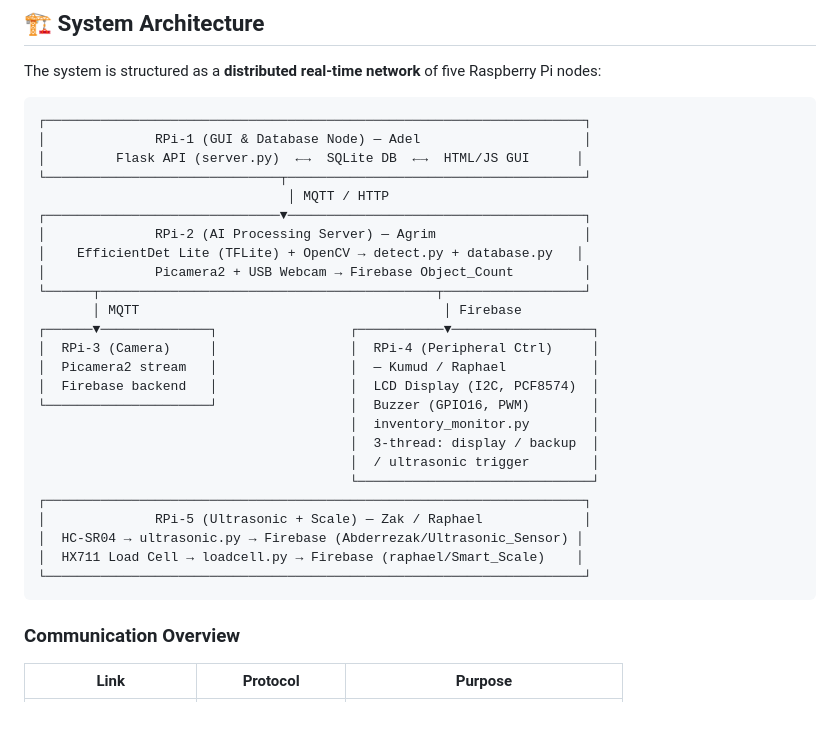
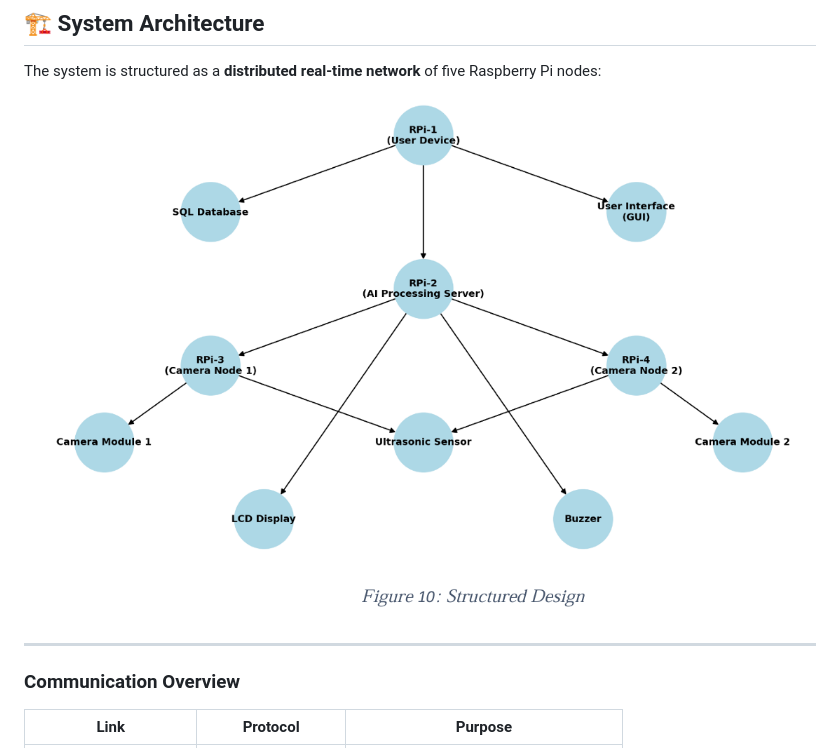
Before and after one commit to raph-projects/Smart-Inventory-IoT-System, a Markdown page: README.md, the part around the change. GitHub-like rendering; blank space fills up the shorter version.

Commit message:
Update system architecture section in README
Removed ASCII diagram of system architecture and added an image link.

````diff
--- a/README.md
+++ b/README.md
@@ -28,33 +28,9 @@ Managing a home pantry is a persistent challenge — food expires, items run out
 
 The system is structured as a **distributed real-time network** of five Raspberry Pi nodes:
 
-```
-┌─────────────────────────────────────────────────────────────────────┐
-│              RPi-1 (GUI & Database Node) — Adel                     │
-│         Flask API (server.py)  ←→  SQLite DB  ←→  HTML/JS GUI      │
-└──────────────────────────────┬──────────────────────────────────────┘
-                                │ MQTT / HTTP
-┌──────────────────────────────▼──────────────────────────────────────┐
-│              RPi-2 (AI Processing Server) — Agrim                   │
-│    EfficientDet Lite (TFLite) + OpenCV → detect.py + database.py   │
-│              Picamera2 + USB Webcam → Firebase Object_Count         │
-└──────┬───────────────────────────────────────────┬──────────────────┘
-       │ MQTT                                       │ Firebase
-┌──────▼──────────────┐                 ┌───────────▼──────────────────┐
-│  RPi-3 (Camera)     │                 │  RPi-4 (Peripheral Ctrl)     │
-│  Picamera2 stream   │                 │  — Kumud / Raphael           │
-│  Firebase backend   │                 │  LCD Display (I2C, PCF8574)  │
-└─────────────────────┘                 │  Buzzer (GPIO16, PWM)        │
-                                        │  inventory_monitor.py        │
-                                        │  3-thread: display / backup  │
-                                        │  / ultrasonic trigger        │
-                                        └──────────────────────────────┘
-┌─────────────────────────────────────────────────────────────────────┐
-│              RPi-5 (Ultrasonic + Scale) — Zak / Raphael             │
-│  HC-SR04 → ultrasonic.py → Firebase (Abderrezak/Ultrasonic_Sensor) │
-│  HX711 Load Cell → loadcell.py → Firebase (raphael/Smart_Scale)    │
-└─────────────────────────────────────────────────────────────────────┘
-```
+![image alt](https://github.com/raph-projects/Smart-Inventory-IoT-System/blob/477400fe12b7de76603d118e6f18c2fca378077e/Pi-Stock_Design%20Diagram.png)
+
+---
 
 ### Communication Overview
 
````
